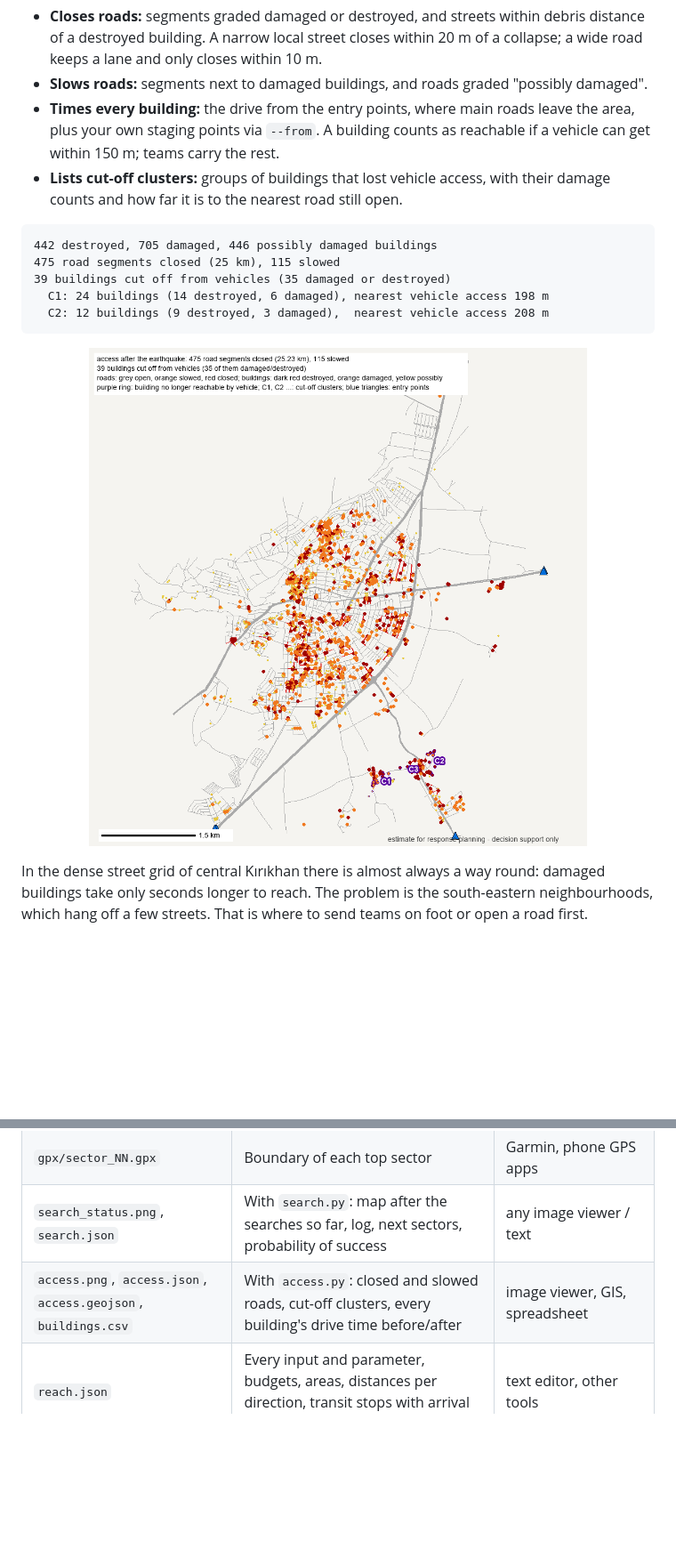
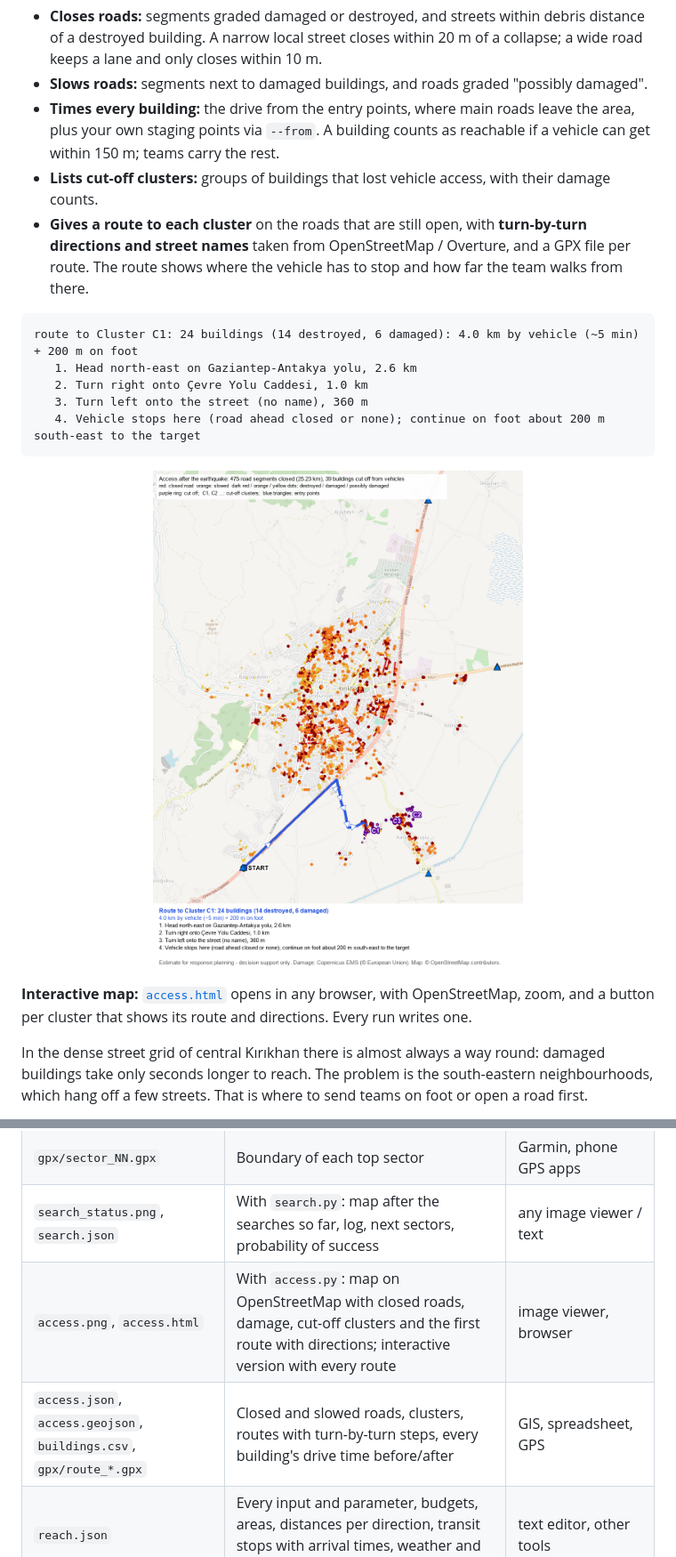
Before and after one commit to mstkyvz/sar-sleuth, a Markdown page: README.md, 2 parts joined by grey strips. Shown at 89% size. Drawn GitHub-style; pictures changed too: docs/img/kirikhan_access.png; blank space fills up the shorter version.

Commit message:
Access maps on OpenStreetMap: routes to cut-off clusters with turn-by-turn directions and street names, GPX, interactive Leaflet map; live demo page

````diff
--- a/README.md
+++ b/README.md
@@ -204,17 +204,20 @@ The [Copernicus Emergency Management Service](https://mapping.emergency.copernic
 - **Closes roads:** segments graded damaged or destroyed, and streets within debris distance of a destroyed building. A narrow local street closes within 20 m of a collapse; a wide road keeps a lane and only closes within 10 m.
 - **Slows roads:** segments next to damaged buildings, and roads graded "possibly damaged".
 - **Times every building:** the drive from the entry points, where main roads leave the area, plus your own staging points via `--from`. A building counts as reachable if a vehicle can get within 150 m; teams carry the rest.
-- **Lists cut-off clusters:** groups of buildings that lost vehicle access, with their damage counts and how far it is to the nearest road still open.
+- **Lists cut-off clusters:** groups of buildings that lost vehicle access, with their damage counts.
+- **Gives a route to each cluster** on the roads that are still open, with **turn-by-turn directions and street names** taken from OpenStreetMap / Overture, and a GPX file per route. The route shows where the vehicle has to stop and how far the team walks from there.
 
 ```
-442 destroyed, 705 damaged, 446 possibly damaged buildings
-475 road segments closed (25 km), 115 slowed
-39 buildings cut off from vehicles (35 damaged or destroyed)
-  C1: 24 buildings (14 destroyed, 6 damaged), nearest vehicle access 198 m
-  C2: 12 buildings (9 destroyed, 3 damaged),  nearest vehicle access 208 m
+route to Cluster C1: 24 buildings (14 destroyed, 6 damaged): 4.0 km by vehicle (~5 min) + 200 m on foot
+   1. Head north-east on Gaziantep-Antakya yolu, 2.6 km
+   2. Turn right onto Çevre Yolu Caddesi, 1.0 km
+   3. Turn left onto the street (no name), 360 m
+   4. Vehicle stops here (road ahead closed or none); continue on foot about 200 m south-east to the target
 ```
 
-<p align="center"><img src="docs/img/kirikhan_access.png" width="560" alt="Kırıkhan after the earthquake: closed roads in red, damaged buildings, cut-off clusters"></p>
+<p align="center"><img src="docs/img/kirikhan_access.png" width="620" alt="Kırıkhan after the earthquake on an OpenStreetMap basemap: closed roads, damaged buildings, cut-off clusters and the route to cluster C1 with directions"></p>
+
+**Interactive map:** [`access.html`](https://mstkyvz.github.io/sar-sleuth/demo/kirikhan-earthquake-access.html) opens in any browser, with OpenStreetMap, zoom, and a button per cluster that shows its route and directions. Every run writes one.
 
 In the dense street grid of central Kırıkhan there is almost always a way round: damaged buildings take only seconds longer to reach. The problem is the south-eastern neighbourhoods, which hang off a few streets. That is where to send teams on foot or open a road first.
 
@@ -238,7 +241,8 @@ Every run writes to `--out`:
 | `sectors.csv` / `sectors.geojson` | Every sector: rank, POA (share of the probability), cumulative POA, area, bounds | spreadsheet, GIS |
 | `gpx/sector_NN.gpx` | Boundary of each top sector | Garmin, phone GPS apps |
 | `search_status.png`, `search.json` | With `search.py`: map after the searches so far, log, next sectors, probability of success | any image viewer / text |
-| `access.png`, `access.json`, `access.geojson`, `buildings.csv` | With `access.py`: closed and slowed roads, cut-off clusters, every building's drive time before/after | image viewer, GIS, spreadsheet |
+| `access.png`, `access.html` | With `access.py`: map on OpenStreetMap with closed roads, damage, cut-off clusters and the first route with directions; interactive version with every route | image viewer, browser |
+| `access.json`, `access.geojson`, `buildings.csv`, `gpx/route_*.gpx` | Closed and slowed roads, clusters, routes with turn-by-turn steps, every building's drive time before/after | GIS, spreadsheet, GPS |
 | `reach.json` | Every input and parameter, budgets, areas, distances per direction, transit stops with arrival times, weather and warnings | text editor, other tools |
 | `time.npy`, `prob.npy`, `time_transit.npy`, `grid.json` | Walking hours and probability per grid cell | Python |
 
````
Also changed, not shown: other parts of README.md (+1 -0 lines), 10 other files.
